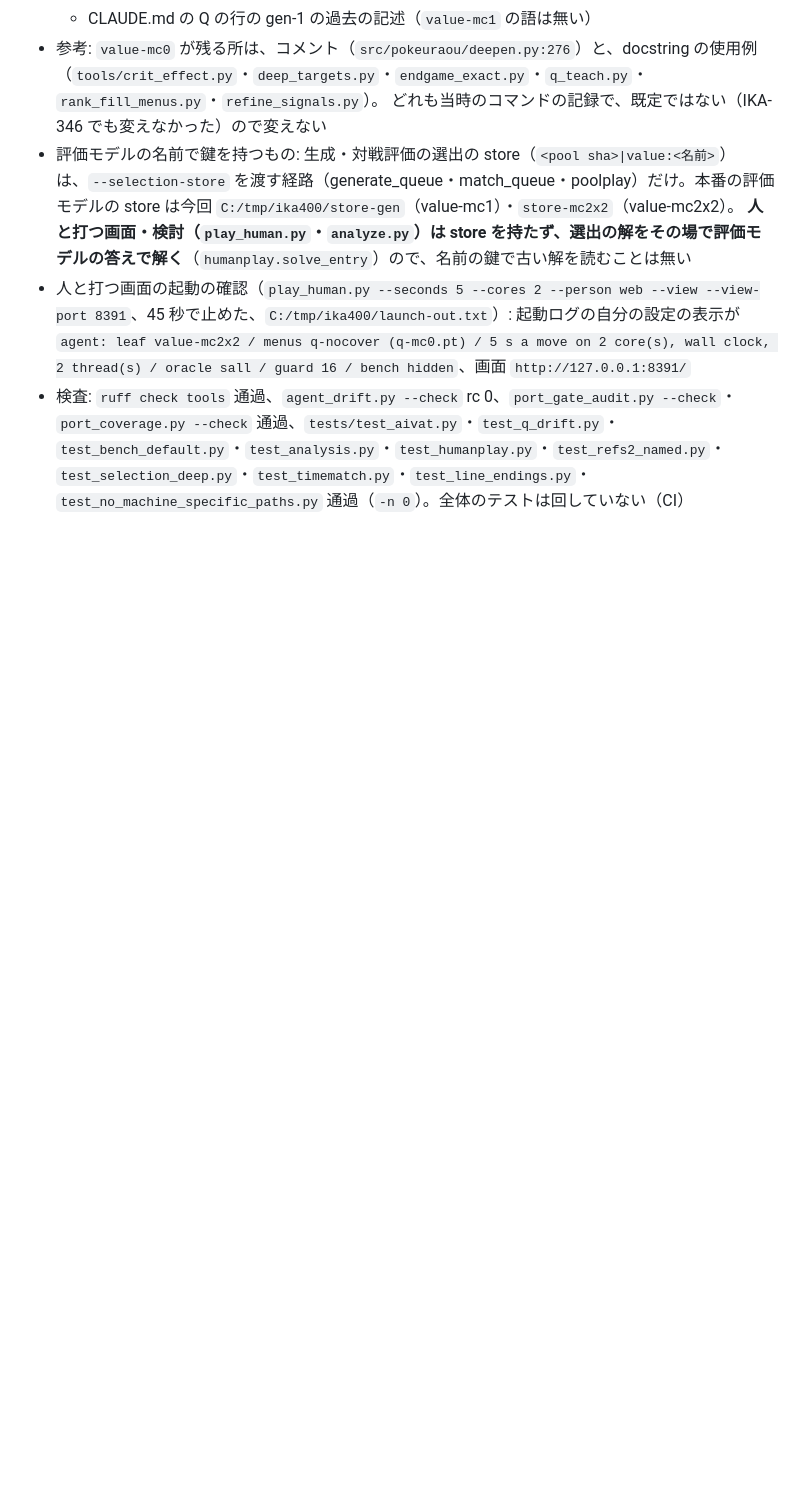
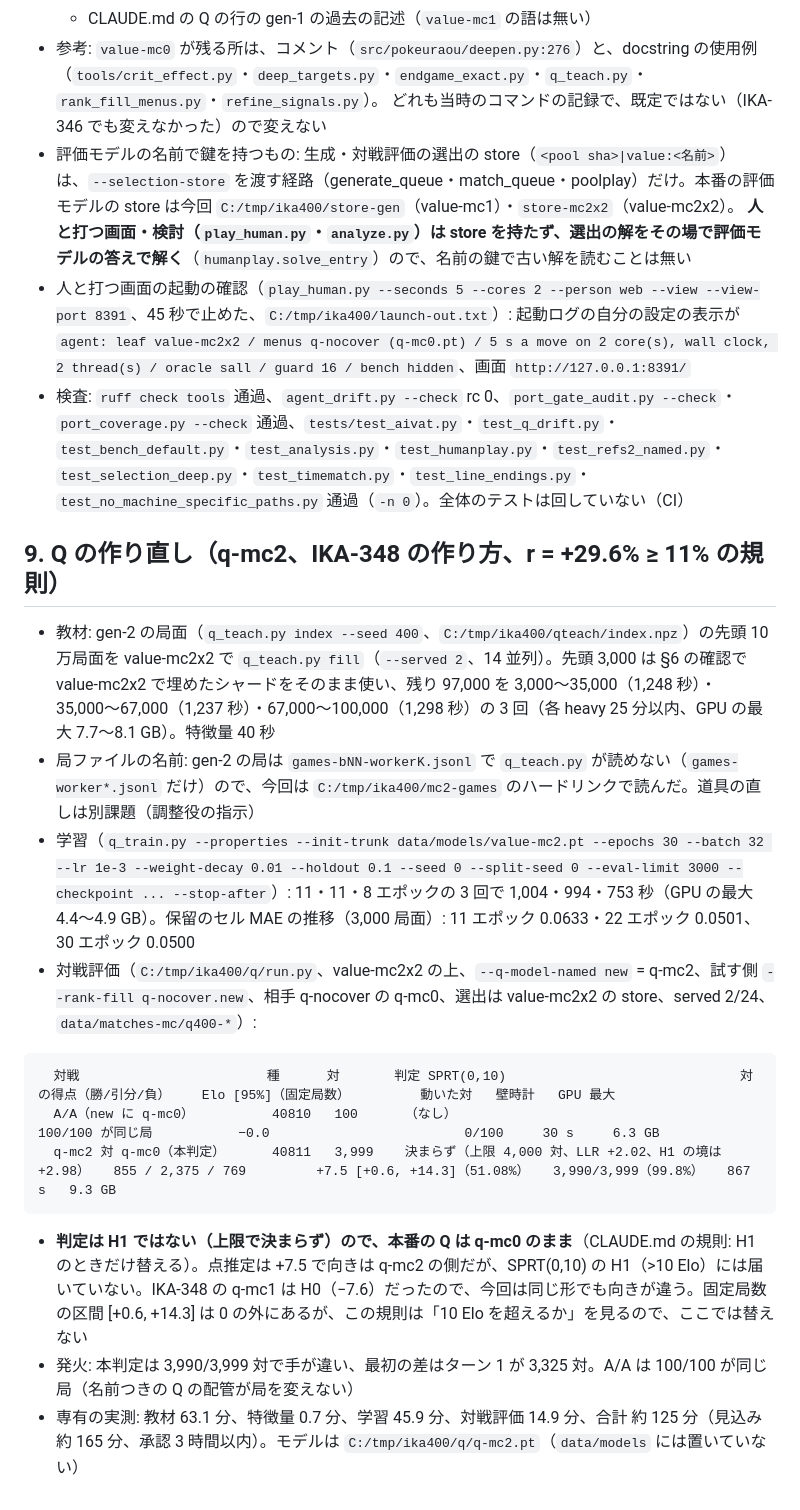
Before and after one commit to Ikazuchisdiary/pokeuraou, a Markdown page: records/IKA-400.md, the part around the change. GitHub-like rendering; blank space fills up the shorter version.

Commit message:
IKA-400: Q rebuild record (q-mc2 vs q-mc0 undecided at 4,000 pairs, +7.5)
Co-Authored-By: Claude Sonnet 5.5 <noreply@anthropic.com>

````diff
--- a/records/IKA-400.md
+++ b/records/IKA-400.md
@@ -144,3 +144,22 @@ gen-2 の局面（`q_teach.py index --seed 400` の先頭 3,000 局面 = 4,432
 * 人と打つ画面の起動の確認（`play_human.py --seconds 5 --cores 2 --person web --view --view-port 8391`、45 秒で止めた、`C:/tmp/ika400/launch-out.txt`）: 起動ログの自分の設定の表示が
   `agent: leaf value-mc2x2 / menus q-nocover (q-mc0.pt) / 5 s a move on 2 core(s), wall clock, 2 thread(s) / oracle sall / guard 16 / bench hidden`、画面 `http://127.0.0.1:8391/`
 * 検査: `ruff check tools` 通過、`agent_drift.py --check` rc 0、`port_gate_audit.py --check`・`port_coverage.py --check` 通過、`tests/test_aivat.py`・`test_q_drift.py`・`test_bench_default.py`・`test_analysis.py`・`test_humanplay.py`・`test_refs2_named.py`・`test_selection_deep.py`・`test_timematch.py`・`test_line_endings.py`・`test_no_machine_specific_paths.py` 通過（`-n 0`）。全体のテストは回していない（CI）
+
+## 9. Q の作り直し（q-mc2、IKA-348 の作り方、r = +29.6% ≥ 11% の規則）
+
+* 教材: gen-2 の局面（`q_teach.py index --seed 400`、`C:/tmp/ika400/qteach/index.npz`）の先頭 10 万局面を value-mc2x2 で `q_teach.py fill`（`--served 2`、14 並列）。先頭 3,000 は §6 の確認で value-mc2x2 で埋めたシャードをそのまま使い、残り 97,000 を
+  3,000〜35,000（1,248 秒）・35,000〜67,000（1,237 秒）・67,000〜100,000（1,298 秒）の 3 回（各 heavy 25 分以内、GPU の最大 7.7〜8.1 GB）。特徴量 40 秒
+* 局ファイルの名前: gen-2 の局は `games-bNN-workerK.jsonl` で `q_teach.py` が読めない（`games-worker*.jsonl` だけ）ので、今回は `C:/tmp/ika400/mc2-games` のハードリンクで読んだ。道具の直しは別課題（調整役の指示）
+* 学習（`q_train.py --properties --init-trunk data/models/value-mc2.pt --epochs 30 --batch 32 --lr 1e-3 --weight-decay 0.01 --holdout 0.1 --seed 0 --split-seed 0 --eval-limit 3000 --checkpoint ... --stop-after`）:
+  11・11・8 エポックの 3 回で 1,004・994・753 秒（GPU の最大 4.4〜4.9 GB）。保留のセル MAE の推移（3,000 局面）: 11 エポック 0.0633・22 エポック 0.0501、30 エポック 0.0500
+* 対戦評価（`C:/tmp/ika400/q/run.py`、value-mc2x2 の上、`--q-model-named new` = q-mc2、試す側 `--rank-fill q-nocover.new`、相手 q-nocover の q-mc0、選出は value-mc2x2 の store、served 2/24、`data/matches-mc/q400-*`）:
+
+```
+  対戦                        種      対       判定 SPRT(0,10)                              対の得点（勝/引分/負）    Elo [95%]（固定局数）         動いた対   壁時計   GPU 最大
+  A/A（new に q-mc0）          40810   100      （なし）                                      100/100 が同じ局           −0.0                         0/100     30 s     6.3 GB
+  q-mc2 対 q-mc0（本判定）      40811   3,999    決まらず（上限 4,000 対、LLR +2.02、H1 の境は +2.98）   855 / 2,375 / 769         +7.5 [+0.6, +14.3]（51.08%）   3,990/3,999（99.8%）   867 s   9.3 GB
+```
+
+* **判定は H1 ではない（上限で決まらず）ので、本番の Q は q-mc0 のまま**（CLAUDE.md の規則: H1 のときだけ替える）。点推定は +7.5 で向きは q-mc2 の側だが、SPRT(0,10) の H1（>10 Elo）には届いていない。IKA-348 の q-mc1 は H0（−7.6）だったので、今回は同じ形でも向きが違う。固定局数の区間 [+0.6, +14.3] は 0 の外にあるが、この規則は「10 Elo を超えるか」を見るので、ここでは替えない
+* 発火: 本判定は 3,990/3,999 対で手が違い、最初の差はターン 1 が 3,325 対。A/A は 100/100 が同じ局（名前つきの Q の配管が局を変えない）
+* 専有の実測: 教材 63.1 分、特徴量 0.7 分、学習 45.9 分、対戦評価 14.9 分、合計 約 125 分（見込み 約 165 分、承認 3 時間以内）。モデルは `C:/tmp/ika400/q/q-mc2.pt`（`data/models` には置いていない）
````
